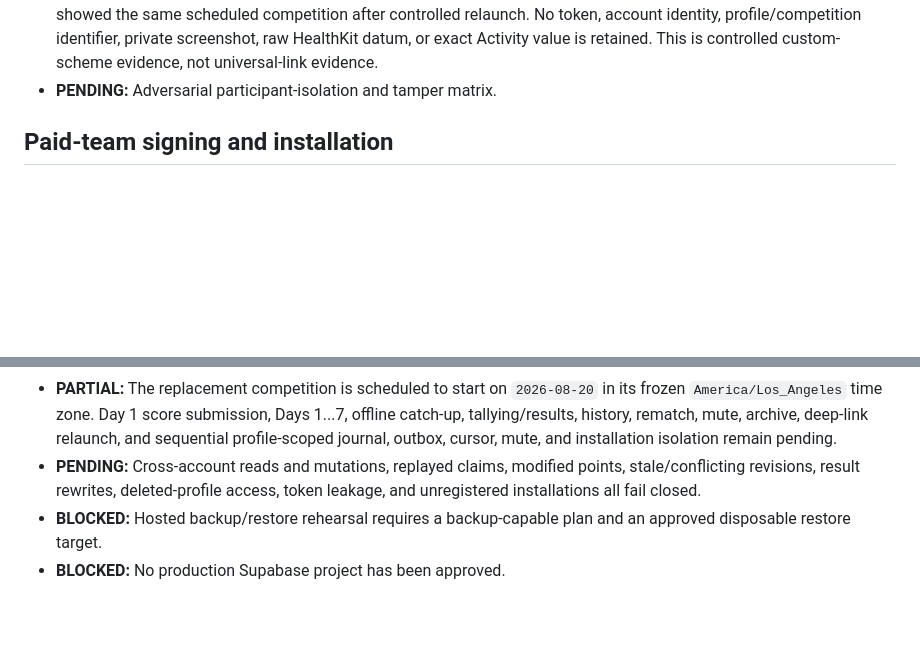
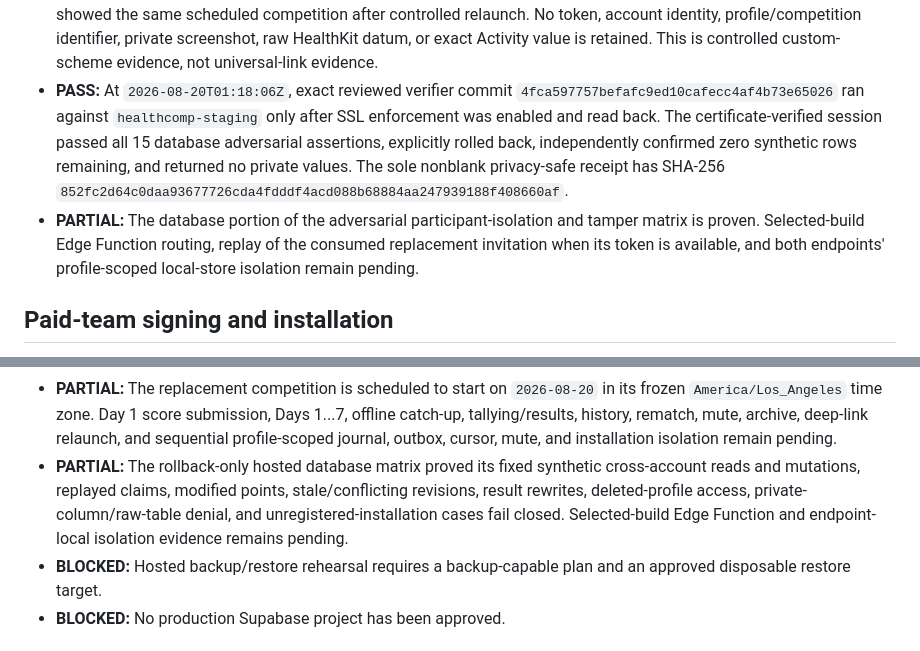
Before and after one commit to narenyenuganti/health-comp, a Markdown page: docs/release/production-beta-checklist.md, 2 parts joined by grey strips. Rendered like a GitHub page; blank space fills up the shorter version.

```diff
--- a/docs/release/production-beta-checklist.md
+++ b/docs/release/production-beta-checklist.md
@@ -222,7 +222,18 @@ Status meanings:
   identity, profile/competition identifier, private screenshot, raw HealthKit
   datum, or exact Activity value is retained. This is controlled custom-scheme
   evidence, not universal-link evidence.
-- **PENDING:** Adversarial participant-isolation and tamper matrix.
+- **PASS:** At `2026-08-20T01:18:06Z`, exact reviewed verifier commit
+  `4fca597757befafc9ed10cafecc4af4b73e65026` ran against
+  `healthcomp-staging` only after SSL enforcement was enabled and read back.
+  The certificate-verified session passed all 15 database adversarial
+  assertions, explicitly rolled back, independently confirmed zero synthetic
+  rows remaining, and returned no private values. The sole nonblank
+  privacy-safe receipt has SHA-256
+  `852fc2d64c0daa93677726cda4fdddf4acd088b68884aa247939188f408660af`.
+- **PARTIAL:** The database portion of the adversarial participant-isolation
+  and tamper matrix is proven. Selected-build Edge Function routing, replay of
+  the consumed replacement invitation when its token is available, and both
+  endpoints' profile-scoped local-store isolation remain pending.
 
 ## Paid-team signing and installation
 
@@ -307,9 +318,12 @@ Status meanings:
   submission, Days 1...7, offline catch-up, tallying/results, history, rematch,
   mute, archive, deep-link relaunch, and sequential profile-scoped journal,
   outbox, cursor, mute, and installation isolation remain pending.
-- **PENDING:** Cross-account reads and mutations, replayed claims, modified
+- **PARTIAL:** The rollback-only hosted database matrix proved its fixed
+  synthetic cross-account reads and mutations, replayed claims, modified
   points, stale/conflicting revisions, result rewrites, deleted-profile access,
-  token leakage, and unregistered installations all fail closed.
+  private-column/raw-table denial, and unregistered-installation cases fail
+  closed. Selected-build Edge Function and endpoint-local isolation evidence
+  remains pending.
 - **BLOCKED:** Hosted backup/restore rehearsal requires a backup-capable plan
   and an approved disposable restore target.
 - **BLOCKED:** No production Supabase project has been approved.
```
Also changed, not shown: docs/release/production-beta-evidence.md (+9 -3 lines), docs/runbooks/supabase-environments.md (+11 -6 lines).
